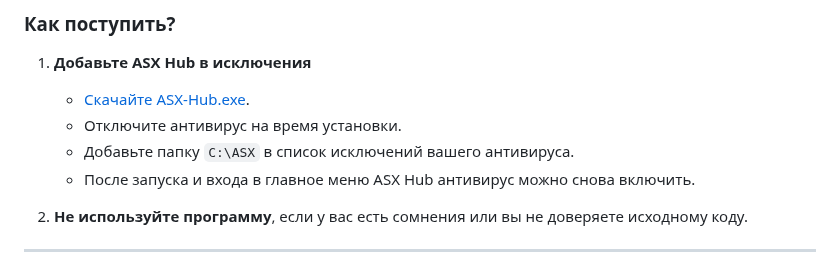
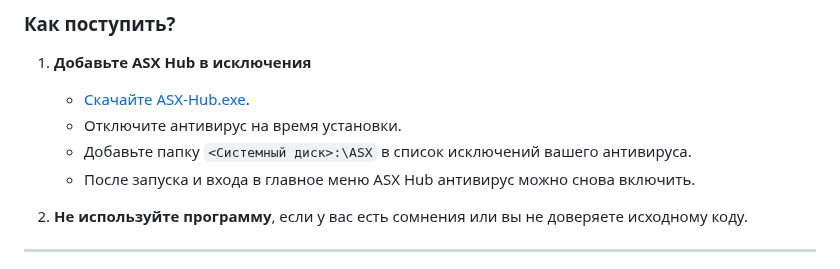
Before and after one commit to ALFiX01/ASX-Hub, a Markdown page: README.md, the part around the change. Drawn GitHub-style.

Commit message:
edit disk text

```diff
--- a/README.md
+++ b/README.md
@@ -30,7 +30,7 @@
 1. **Добавьте ASX Hub в исключения**
    - [Скачайте ASX-Hub.exe](https://github.com/ALFiX01/ASX-Hub/releases/latest).
    - Отключите антивирус на время установки.
-   - Добавьте папку `C:\ASX` в список исключений вашего антивируса.
+   - Добавьте папку `<Системный диск>:\ASX` в список исключений вашего антивируса.
    - После запуска и входа в главное меню ASX Hub антивирус можно снова включить.
 
 2. **Не используйте программу**, если у вас есть сомнения или вы не доверяете исходному коду.
```
